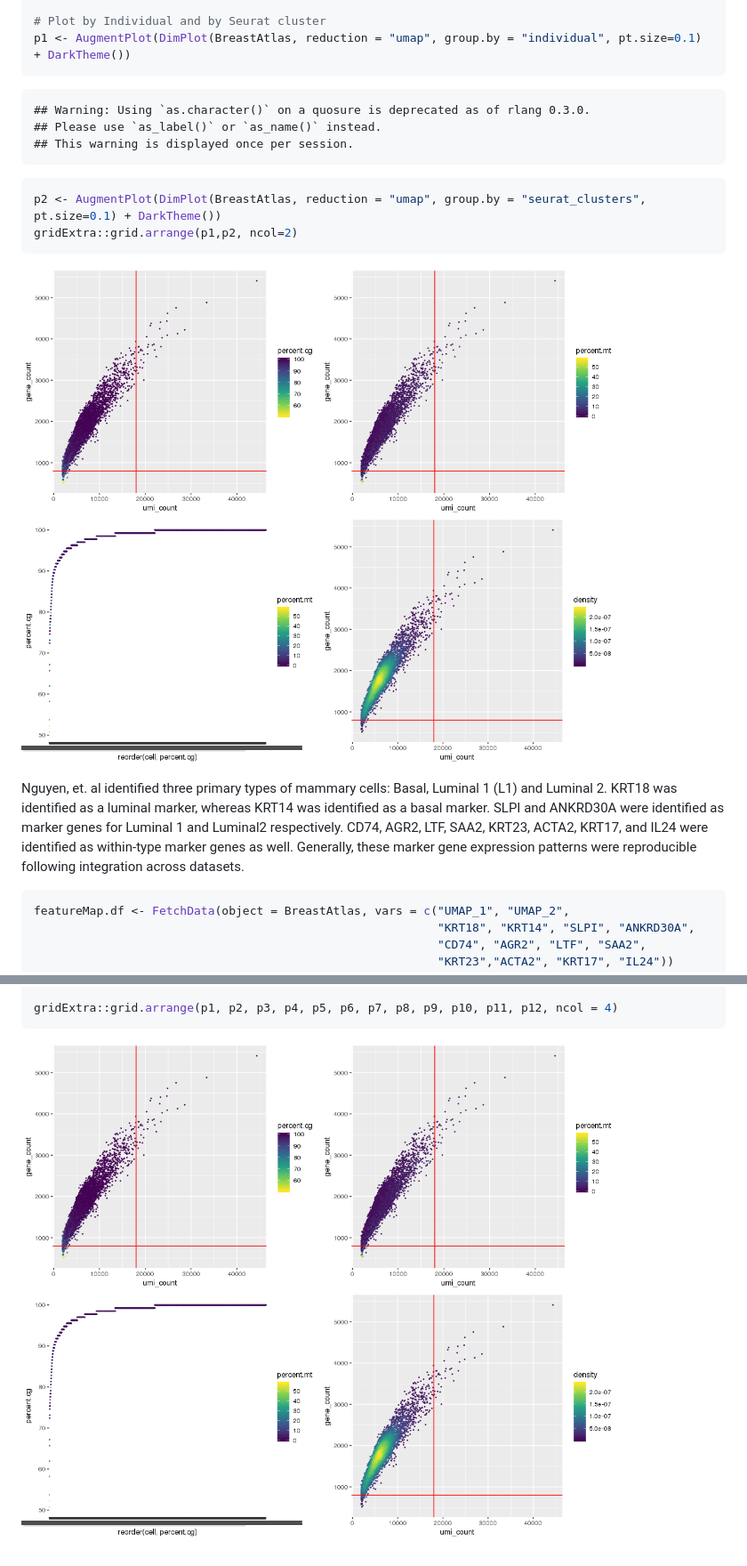
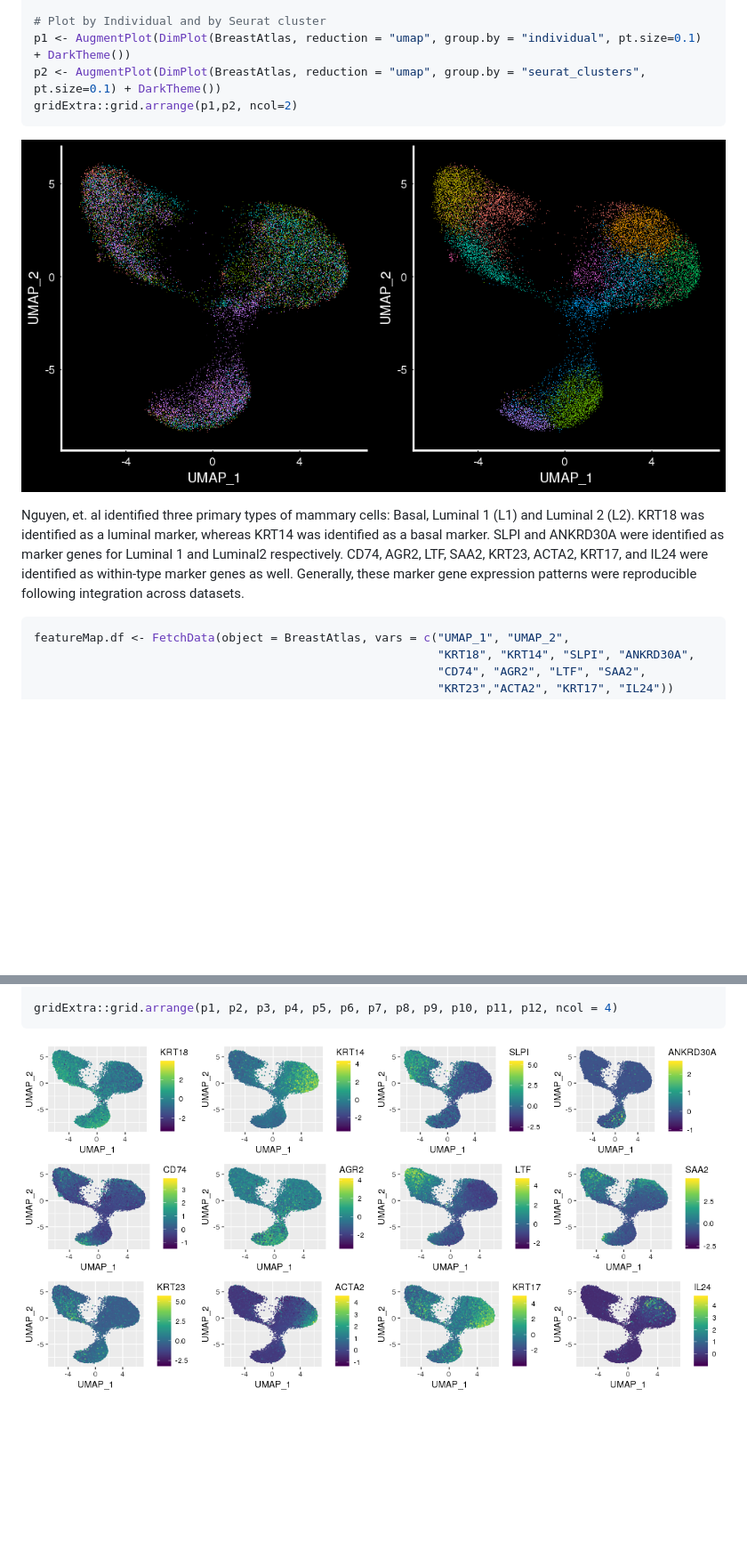
Before and after one commit to jasenjackson/singlecell, a Markdown page: Integrated_Breast_Atlas.md, 2 parts joined by grey strips. Shown: that part at 89% size. GitHub-like rendering; pictures changed too: figures/Integrated_Mammary-unnamed-chunk-3-1.png (added), figures/Integrated_Mammary-unnamed-chunk-4-1.png (added); blank space fills up the shorter version.

````diff
--- a/Integrated_Breast_Atlas.md
+++ b/Integrated_Breast_Atlas.md
@@ -18,20 +18,13 @@ BreastAtlas <- FindClusters(BreastAtlas, verbose = FALSE)
 
 # Plot by Individual and by Seurat cluster
 p1 <- AugmentPlot(DimPlot(BreastAtlas, reduction = "umap", group.by = "individual", pt.size=0.1) + DarkTheme())
-```
-
-    ## Warning: Using `as.character()` on a quosure is deprecated as of rlang 0.3.0.
-    ## Please use `as_label()` or `as_name()` instead.
-    ## This warning is displayed once per session.
-
-``` r
 p2 <- AugmentPlot(DimPlot(BreastAtlas, reduction = "umap", group.by = "seurat_clusters", pt.size=0.1) + DarkTheme())
 gridExtra::grid.arrange(p1,p2, ncol=2)
 ```
 
-![](figures/QC_Kessenbrock-unnamed-chunk-3-1.png)
+![](figures/Integrated_Mammary-unnamed-chunk-3-1.png)
 
-Nguyen, et. al identified three primary types of mammary cells: Basal, Luminal 1 (L1) and Luminal 2. KRT18 was identified as a luminal marker, whereas KRT14 was identified as a basal marker. SLPI and ANKRD30A were identified as marker genes for Luminal 1 and Luminal2 respectively. CD74, AGR2, LTF, SAA2, KRT23, ACTA2, KRT17, and IL24 were identified as within-type marker genes as well. Generally, these marker gene expression patterns were reproducible following integration across datasets.
+Nguyen, et. al identified three primary types of mammary cells: Basal, Luminal 1 (L1) and Luminal 2 (L2). KRT18 was identified as a luminal marker, whereas KRT14 was identified as a basal marker. SLPI and ANKRD30A were identified as marker genes for Luminal 1 and Luminal2 respectively. CD74, AGR2, LTF, SAA2, KRT23, ACTA2, KRT17, and IL24 were identified as within-type marker genes as well. Generally, these marker gene expression patterns were reproducible following integration across datasets.
 
 ``` r
 featureMap.df <- FetchData(object = BreastAtlas, vars = c("UMAP_1", "UMAP_2",
@@ -55,4 +48,4 @@ p12 <- ggplot(featureMap.df, aes(UMAP_1, UMAP_2, color = IL24)) + geom_point(siz
 gridExtra::grid.arrange(p1, p2, p3, p4, p5, p6, p7, p8, p9, p10, p11, p12, ncol = 4)
 ```
 
-![](figures/QC_Kessenbrock-unnamed-chunk-4-1.png)
+![](figures/Integrated_Mammary-unnamed-chunk-4-1.png)
````
Also changed, not shown: other parts of Integrated_Breast_Atlas.md (+1 -1 lines), 1 other file.
